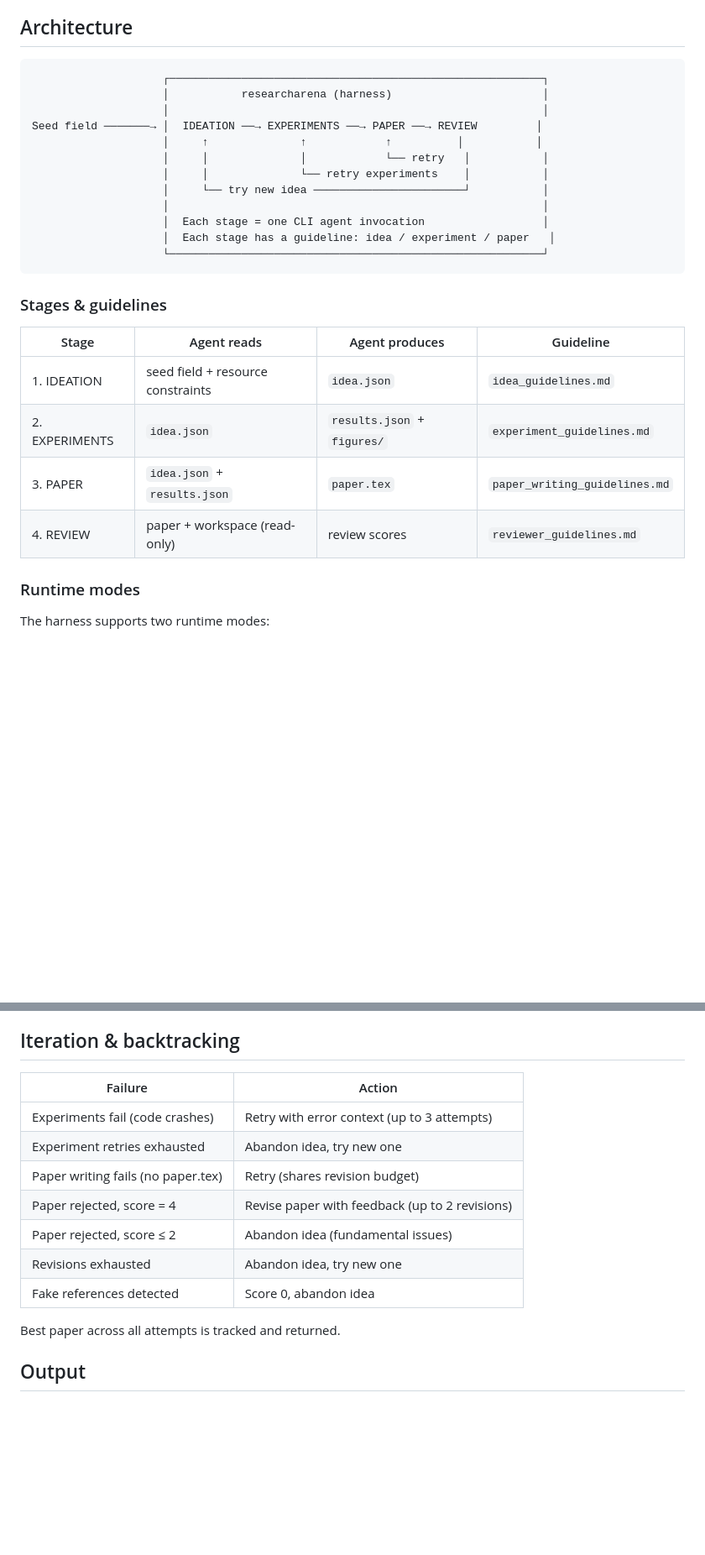
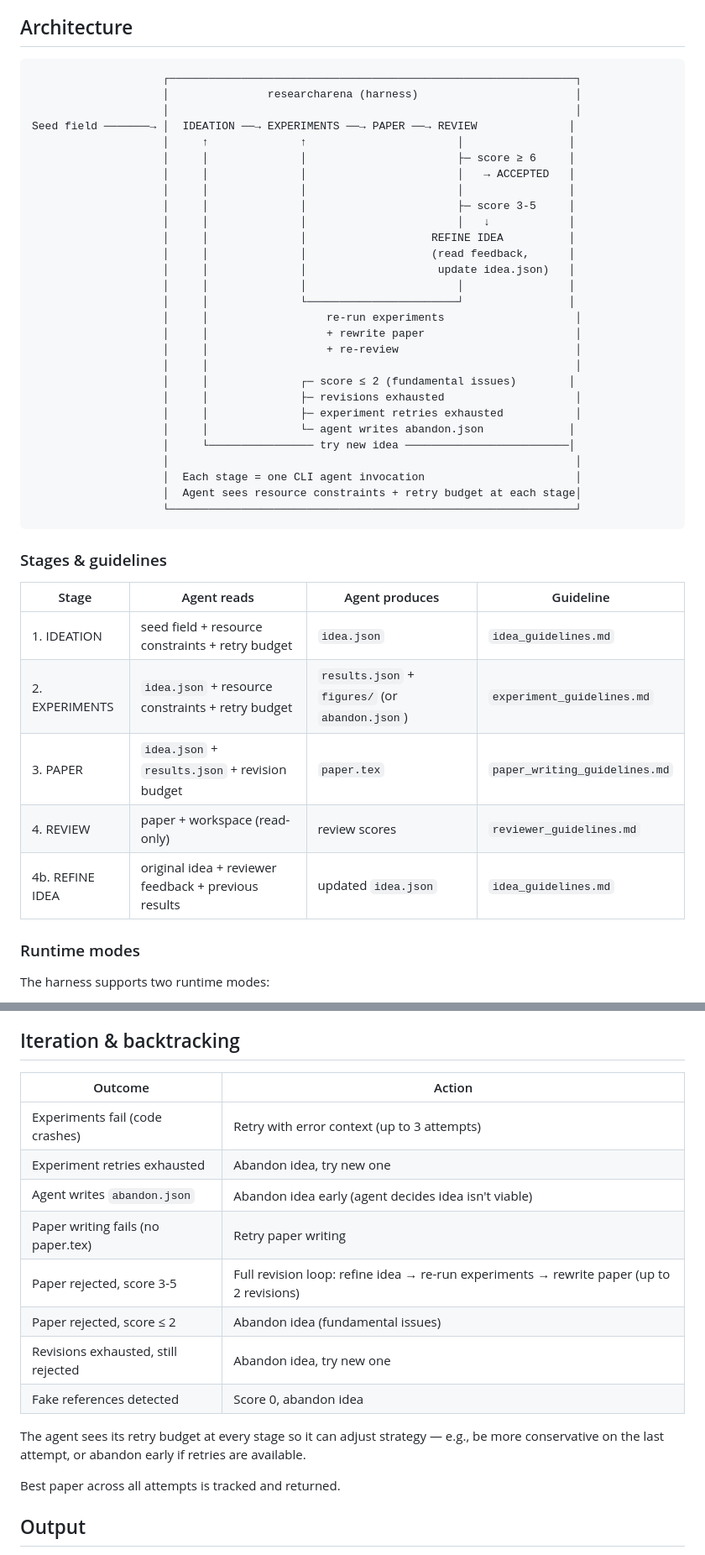
Before and after one commit to YouAreSpecialToMe/ResearchArena, a Markdown page: README.md, 2 parts joined by grey strips. Shown at 84% size. GitHub-like rendering; blank space fills up the shorter version.

Commit message:
Update README: architecture diagram, revision loop, abandon signal
- Architecture diagram shows full revision loop (refine idea →
  experiments → paper → re-review) and all backtracking paths
- Document abandon.json signal for early idea abandonment
- Document retry budget visibility for agents
- Update smoke test config section

Co-Authored-By: Claude Opus 4.6 (1M context) <noreply@anthropic.com>

````diff
--- a/README.md
+++ b/README.md
@@ -18,28 +18,45 @@ Each stage has a dedicated guideline file that the agent reads before starting.
 ## Architecture
 
 ```
-                    ┌─────────────────────────────────────────────────────────┐
-                    │           researcharena (harness)                       │
-                    │                                                         │
-Seed field ───────→ │  IDEATION ──→ EXPERIMENTS ──→ PAPER ──→ REVIEW         │
-                    │     ↑              ↑            ↑          │           │
-                    │     │              │            └── retry   │           │
-                    │     │              └── retry experiments    │           │
-                    │     └── try new idea ───────────────────────┘           │
-                    │                                                         │
-                    │  Each stage = one CLI agent invocation                  │
-                    │  Each stage has a guideline: idea / experiment / paper   │
-                    └─────────────────────────────────────────────────────────┘
+                    ┌──────────────────────────────────────────────────────────────┐
+                    │               researcharena (harness)                        │
+                    │                                                              │
+Seed field ───────→ │  IDEATION ──→ EXPERIMENTS ──→ PAPER ──→ REVIEW              │
+                    │     ↑              ↑                       │                │
+                    │     │              │                       ├─ score ≥ 6     │
+                    │     │              │                       │   → ACCEPTED   │
+                    │     │              │                       │                │
+                    │     │              │                       ├─ score 3-5     │
+                    │     │              │                       │   ↓            │
+                    │     │              │                   REFINE IDEA          │
+                    │     │              │                   (read feedback,      │
+                    │     │              │                    update idea.json)   │
+                    │     │              │                       │                │
+                    │     │              └───────────────────────┘                │
+                    │     │                  re-run experiments                    │
+                    │     │                  + rewrite paper                       │
+                    │     │                  + re-review                           │
+                    │     │                                                        │
+                    │     │              ┌─ score ≤ 2 (fundamental issues)        │
+                    │     │              ├─ revisions exhausted                    │
+                    │     │              ├─ experiment retries exhausted           │
+                    │     │              └─ agent writes abandon.json             │
+                    │     └──────────────── try new idea ─────────────────────────│
+                    │                                                              │
+                    │  Each stage = one CLI agent invocation                       │
+                    │  Agent sees resource constraints + retry budget at each stage│
+                    └──────────────────────────────────────────────────────────────┘
 ```
 
 ### Stages & guidelines
 
 | Stage | Agent reads | Agent produces | Guideline |
 |---|---|---|---|
-| 1. IDEATION | seed field + resource constraints | `idea.json` | `idea_guidelines.md` |
-| 2. EXPERIMENTS | `idea.json` | `results.json` + `figures/` | `experiment_guidelines.md` |
-| 3. PAPER | `idea.json` + `results.json` | `paper.tex` | `paper_writing_guidelines.md` |
+| 1. IDEATION | seed field + resource constraints + retry budget | `idea.json` | `idea_guidelines.md` |
+| 2. EXPERIMENTS | `idea.json` + resource constraints + retry budget | `results.json` + `figures/` (or `abandon.json`) | `experiment_guidelines.md` |
+| 3. PAPER | `idea.json` + `results.json` + revision budget | `paper.tex` | `paper_writing_guidelines.md` |
 | 4. REVIEW | paper + workspace (read-only) | review scores | `reviewer_guidelines.md` |
+| 4b. REFINE IDEA | original idea + reviewer feedback + previous results | updated `idea.json` | `idea_guidelines.md` |
 
 ### Runtime modes
 
@@ -280,15 +300,18 @@ Acceptance threshold: **6**. Scores are averaged across all review sources.
 
 ## Iteration & backtracking
 
-| Failure | Action |
+| Outcome | Action |
 |---|---|
 | Experiments fail (code crashes) | Retry with error context (up to 3 attempts) |
 | Experiment retries exhausted | Abandon idea, try new one |
-| Paper writing fails (no paper.tex) | Retry (shares revision budget) |
-| Paper rejected, score = 4 | Revise paper with feedback (up to 2 revisions) |
+| Agent writes `abandon.json` | Abandon idea early (agent decides idea isn't viable) |
+| Paper writing fails (no paper.tex) | Retry paper writing |
+| Paper rejected, score 3-5 | Full revision loop: refine idea → re-run experiments → rewrite paper (up to 2 revisions) |
 | Paper rejected, score ≤ 2 | Abandon idea (fundamental issues) |
-| Revisions exhausted | Abandon idea, try new one |
+| Revisions exhausted, still rejected | Abandon idea, try new one |
 | Fake references detected | Score 0, abandon idea |
+
+The agent sees its retry budget at every stage so it can adjust strategy — e.g., be more conservative on the last attempt, or abandon early if retries are available.
 
 Best paper across all attempts is tracked and returned.
 
````
Also changed, not shown: other parts of README.md (+4 -1 lines).
